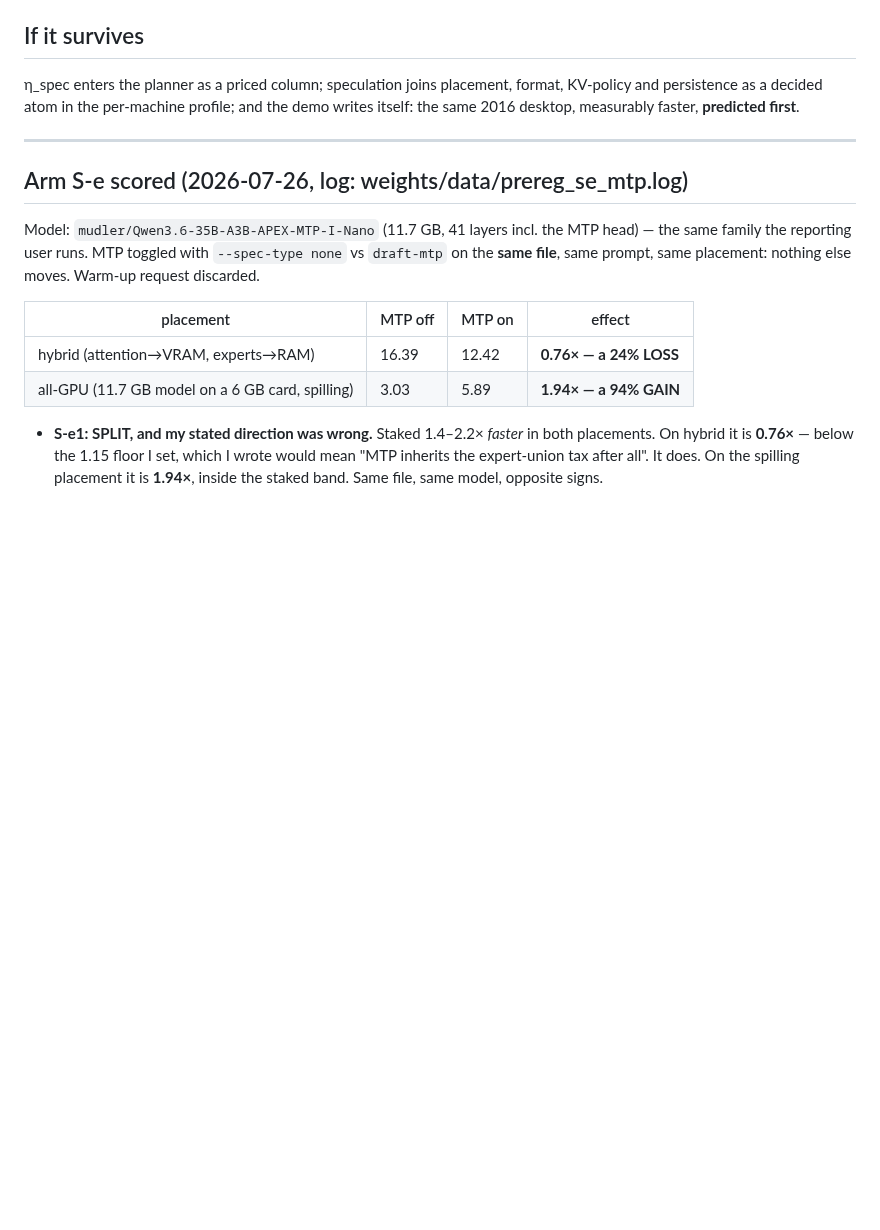
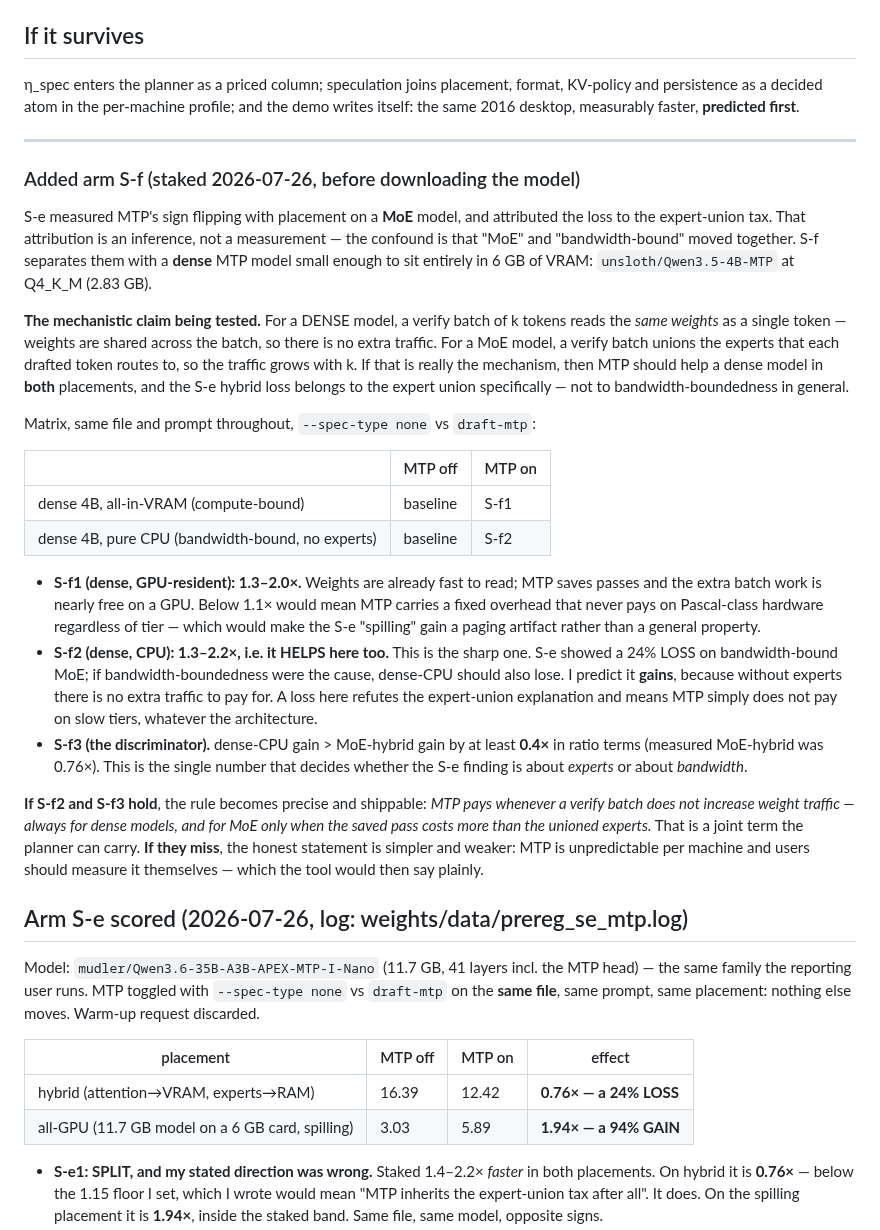
Before and after one commit to FedericoTs/quantprobe, a Markdown page: preregistrations/2026-07-24-law6-speculation-economics.md, the part around the change. Rendered like a GitHub page; blank space fills up the shorter version.

Commit message:
Law 6 arm S-f staked before the model was downloaded: S-e showed MTP losing on bandwidth-bound MoE and gaining when the model spills, and attributed the loss to the expert-union tax - but MoE and bandwidth-bound moved together, so that attribution is inference. S-f separates them with a dense 4B MTP model that fits entirely in 6GB VRAM. Sharp prediction: MTP helps dense models in BOTH placements, because a dense verify batch reads the same weights as a single token while a MoE batch unions extra experts

```diff
--- a/preregistrations/2026-07-24-law6-speculation-economics.md
+++ b/preregistrations/2026-07-24-law6-speculation-economics.md
@@ -86,6 +86,46 @@ persistence as a decided atom in the per-machine profile; and the demo writes it
 
 ---
 
+### Added arm S-f (staked 2026-07-26, before downloading the model)
+
+S-e measured MTP's sign flipping with placement on a **MoE** model, and attributed the loss to
+the expert-union tax. That attribution is an inference, not a measurement — the confound is that
+"MoE" and "bandwidth-bound" moved together. S-f separates them with a **dense** MTP model small
+enough to sit entirely in 6 GB of VRAM: `unsloth/Qwen3.5-4B-MTP` at Q4_K_M (2.83 GB).
+
+**The mechanistic claim being tested.** For a DENSE model, a verify batch of k tokens reads the
+*same weights* as a single token — weights are shared across the batch, so there is no extra
+traffic. For a MoE model, a verify batch unions the experts that each drafted token routes to,
+so the traffic grows with k. If that is really the mechanism, then MTP should help a dense model
+in **both** placements, and the S-e hybrid loss belongs to the expert union specifically — not
+to bandwidth-boundedness in general.
+
+Matrix, same file and prompt throughout, `--spec-type none` vs `draft-mtp`:
+
+| | MTP off | MTP on |
+|---|---|---|
+| dense 4B, all-in-VRAM (compute-bound) | baseline | S-f1 |
+| dense 4B, pure CPU (bandwidth-bound, no experts) | baseline | S-f2 |
+
+- **S-f1 (dense, GPU-resident): 1.3–2.0×.** Weights are already fast to read; MTP saves passes
+  and the extra batch work is nearly free on a GPU. Below 1.1× would mean MTP carries a fixed
+  overhead that never pays on Pascal-class hardware regardless of tier — which would make the
+  S-e "spilling" gain a paging artifact rather than a general property.
+- **S-f2 (dense, CPU): 1.3–2.2×, i.e. it HELPS here too.** This is the sharp one. S-e showed a
+  24% LOSS on bandwidth-bound MoE; if bandwidth-boundedness were the cause, dense-CPU should
+  also lose. I predict it **gains**, because without experts there is no extra traffic to pay
+  for. A loss here refutes the expert-union explanation and means MTP simply does not pay on
+  slow tiers, whatever the architecture.
+- **S-f3 (the discriminator).** dense-CPU gain > MoE-hybrid gain by at least **0.4×** in ratio
+  terms (measured MoE-hybrid was 0.76×). This is the single number that decides whether the
+  S-e finding is about *experts* or about *bandwidth*.
+
+**If S-f2 and S-f3 hold**, the rule becomes precise and shippable: *MTP pays whenever a verify
+batch does not increase weight traffic — always for dense models, and for MoE only when the
+saved pass costs more than the unioned experts.* That is a joint term the planner can carry.
+**If they miss**, the honest statement is simpler and weaker: MTP is unpredictable per machine
+and users should measure it themselves — which the tool would then say plainly.
+
 ## Arm S-e scored (2026-07-26, log: weights/data/prereg_se_mtp.log)
 
 Model: `mudler/Qwen3.6-35B-A3B-APEX-MTP-I-Nano` (11.7 GB, 41 layers incl. the MTP head) — the
```
